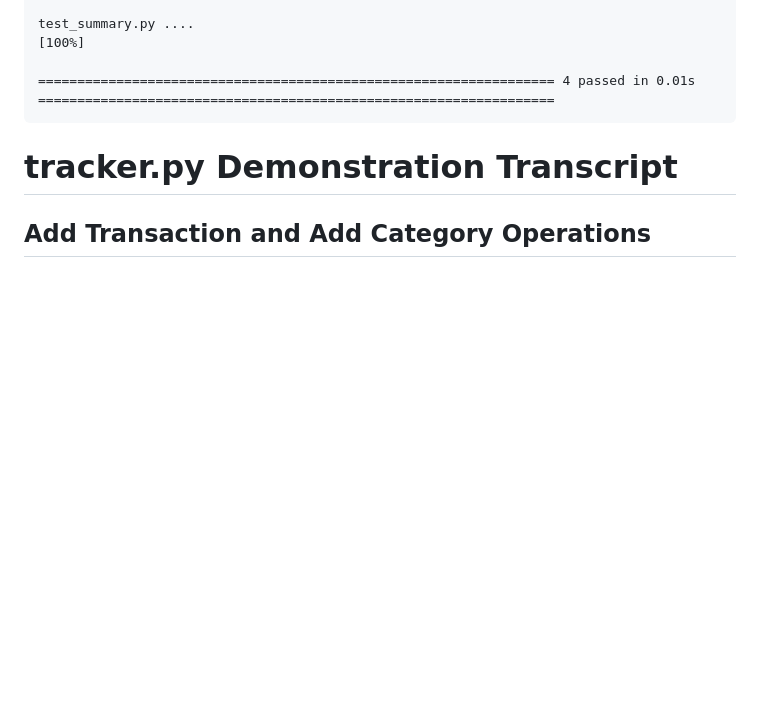
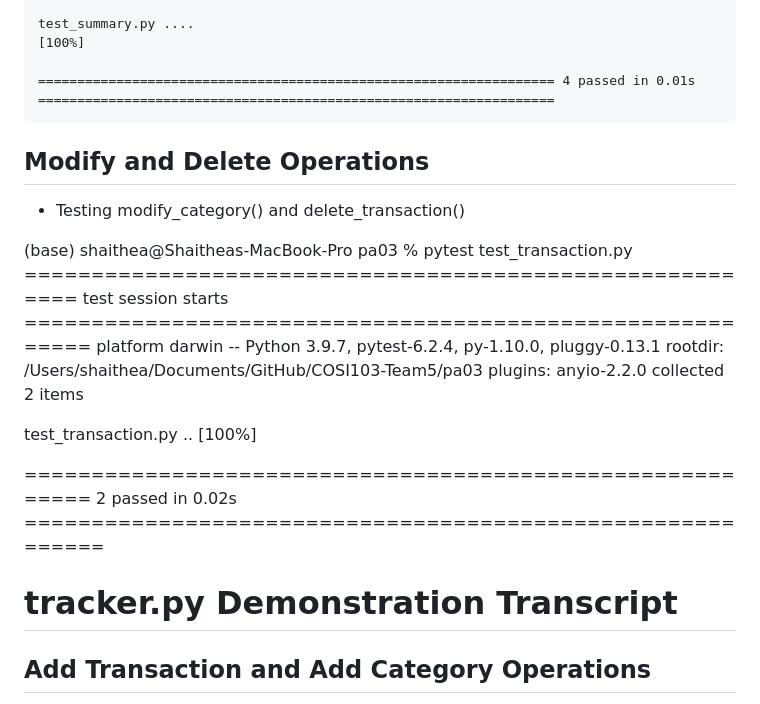
Before and after one commit to ianna-g/COSI103-Team5, a Markdown page: pa03/README.md, the part around one of its changes. GitHub-like rendering; blank space fills up the shorter version.

Commit message:
added transcript of running modify and delete operations and testing results

````diff
--- a/pa03/README.md
+++ b/pa03/README.md
@@ -72,6 +72,21 @@ test_summary.py ....
 
 ================================================================== 4 passed in 0.01s ==================================================================
 ```
+
+## Modify and Delete Operations
+
+- Testing modify_category() and delete_transaction()
+
+(base) shaithea@Shaitheas-MacBook-Pro pa03 % pytest test_transaction.py
+========================================================= test session starts ==========================================================
+platform darwin -- Python 3.9.7, pytest-6.2.4, py-1.10.0, pluggy-0.13.1
+rootdir: /Users/shaithea/Documents/GitHub/COSI103-Team5/pa03
+plugins: anyio-2.2.0
+collected 2 items
+
+test_transaction.py ..                                                                                                           [100%]
+
+========================================================== 2 passed in 0.02s ===========================================================
 
 # tracker.py Demonstration Transcript
 
````
Also changed, not shown: other parts of pa03/README.md (+151 -1 lines).
